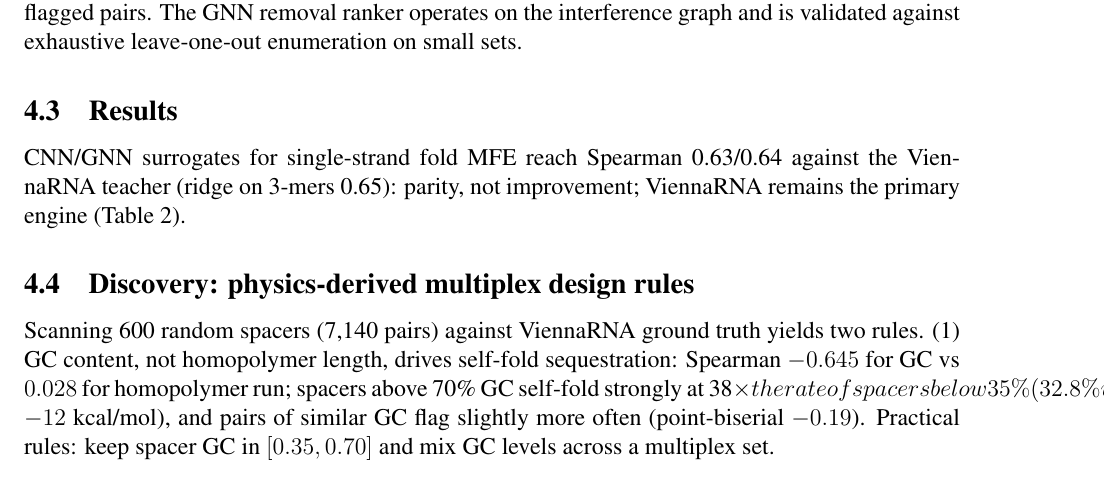
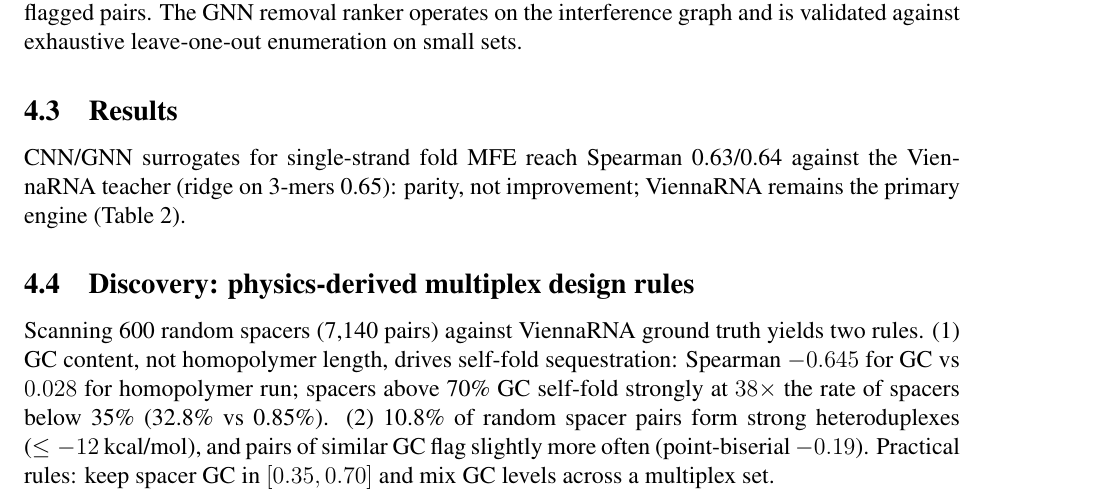
Before and after one commit to uditakankananonononono/mega27-06b-crispr-gap-tools-6-10, a LaTeX paper (paper/main.tex): part of page 4 of 13, cut so that both start at the same text. Compiled offline with pdfLaTeX.

Commit message:
Fix text-mode times symbol

```diff
--- a/paper/main.tex
+++ b/paper/main.tex
@@ -160,7 +160,7 @@ ViennaRNA remains the primary engine (Table~\ref{tab:duplex}).
 Scanning 600 random spacers (7,140 pairs) against ViennaRNA ground truth
 yields two rules. (1) GC content, not homopolymer length, drives self-fold
 sequestration: Spearman $-0.645$ for GC vs $0.028$ for homopolymer run; spacers
-above 70\% GC self-fold strongly at 38\times the rate of spacers below 35\%
+above 70\% GC self-fold strongly at $38\times$ the rate of spacers below 35\%
 (32.8\% vs 0.85\%). (2) 10.8\% of random spacer pairs form strong
 heteroduplexes ($\le -12$~kcal/mol), and pairs of similar GC flag slightly
 more often (point-biserial $-0.19$). Practical rules: keep spacer GC in
```
Also changed, not shown: paper/main.pdf, 1 other file.
